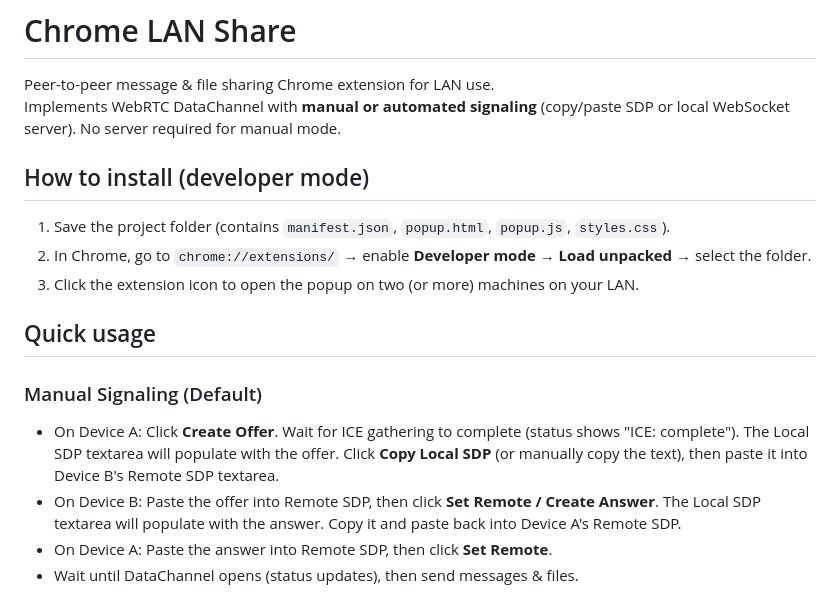
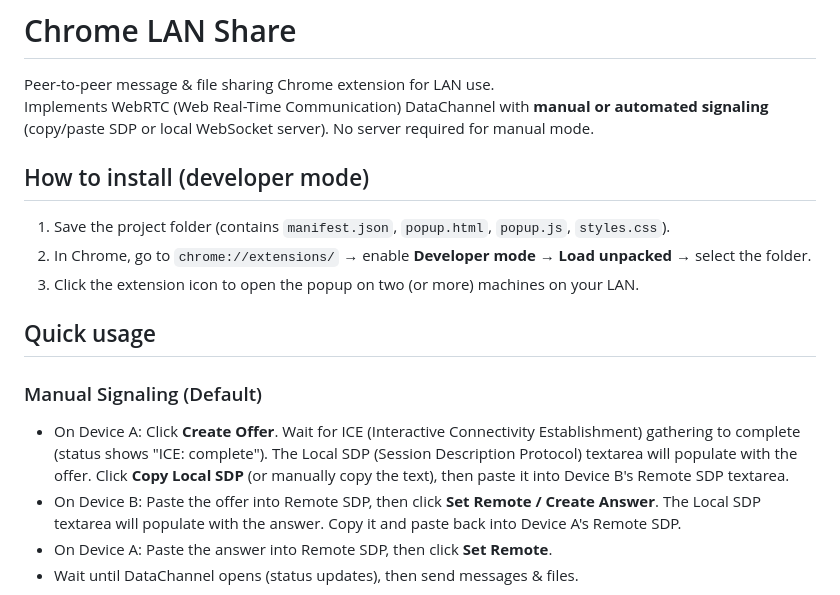
Before and after one commit to LiteObject/chrome-lan-share, a Markdown page: README.md, the part around the change. Rendered like a GitHub page.

Commit message:
Clarify WebRTC terminology in README.md for better understanding

```diff
--- a/README.md
+++ b/README.md
@@ -1,7 +1,7 @@
 # Chrome LAN Share
 
 Peer-to-peer message & file sharing Chrome extension for LAN use.
-Implements WebRTC DataChannel with **manual or automated signaling** (copy/paste SDP or local WebSocket server). No server required for manual mode.
+Implements WebRTC (Web Real-Time Communication) DataChannel with **manual or automated signaling** (copy/paste SDP or local WebSocket server). No server required for manual mode.
 
 ## How to install (developer mode)
 1. Save the project folder (contains `manifest.json`, `popup.html`, `popup.js`, `styles.css`).
@@ -11,7 +11,7 @@ Implements WebRTC DataChannel with **manual or automated signaling** (copy/paste
 ## Quick usage
 
 ### Manual Signaling (Default)
-- On Device A: Click **Create Offer**. Wait for ICE gathering to complete (status shows "ICE: complete"). The Local SDP textarea will populate with the offer. Click **Copy Local SDP** (or manually copy the text), then paste it into Device B's Remote SDP textarea.
+- On Device A: Click **Create Offer**. Wait for ICE (Interactive Connectivity Establishment) gathering to complete (status shows "ICE: complete"). The Local SDP (Session Description Protocol) textarea will populate with the offer. Click **Copy Local SDP** (or manually copy the text), then paste it into Device B's Remote SDP textarea.
 - On Device B: Paste the offer into Remote SDP, then click **Set Remote / Create Answer**. The Local SDP textarea will populate with the answer. Copy it and paste back into Device A's Remote SDP.
 - On Device A: Paste the answer into Remote SDP, then click **Set Remote**.
 - Wait until DataChannel opens (status updates), then send messages & files.
```
